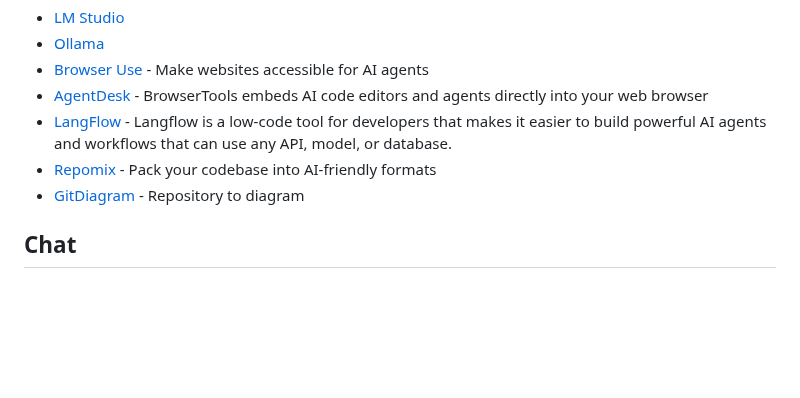
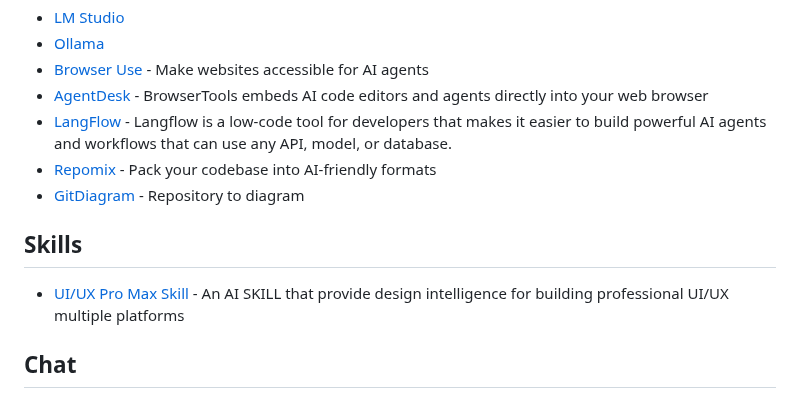
Before and after one commit to seanmars/my-awesome-tools, a Markdown page: docs/ai/README.md, the part around the change. Rendered like a GitHub page; blank space fills up the shorter version.

```diff
--- a/docs/ai/README.md
+++ b/docs/ai/README.md
@@ -41,6 +41,10 @@
 - [Repomix](https://github.com/yamadashy/repomix) - Pack your codebase into AI-friendly formats
 - [GitDiagram](https://github.com/ahmedkhaleel2004/gitdiagram) - Repository to diagram
 
+## Skills
+
+- [UI/UX Pro Max Skill](https://github.com/nextlevelbuilder/ui-ux-pro-max-skill) - An AI SKILL that provide design intelligence for building professional UI/UX multiple platforms
+
 ## Chat
 
 - [Claude](https://claude.ai/)
```
